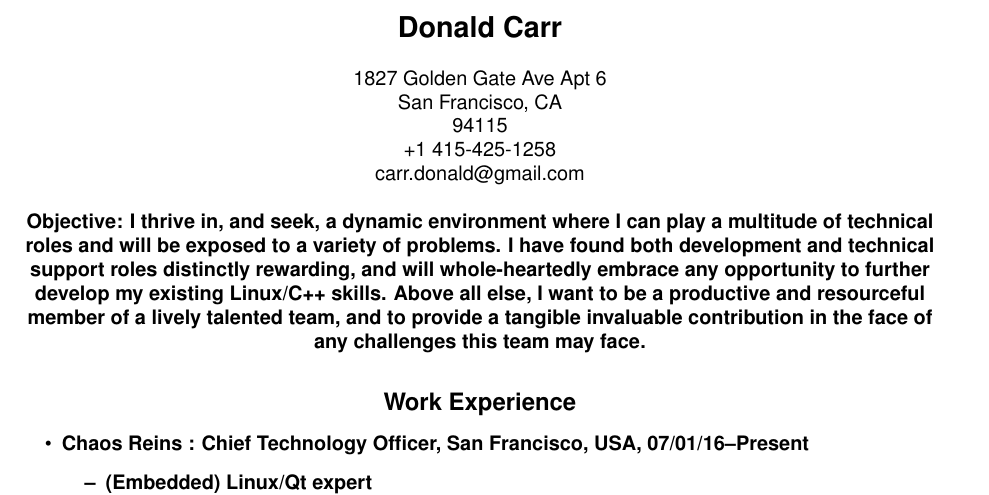
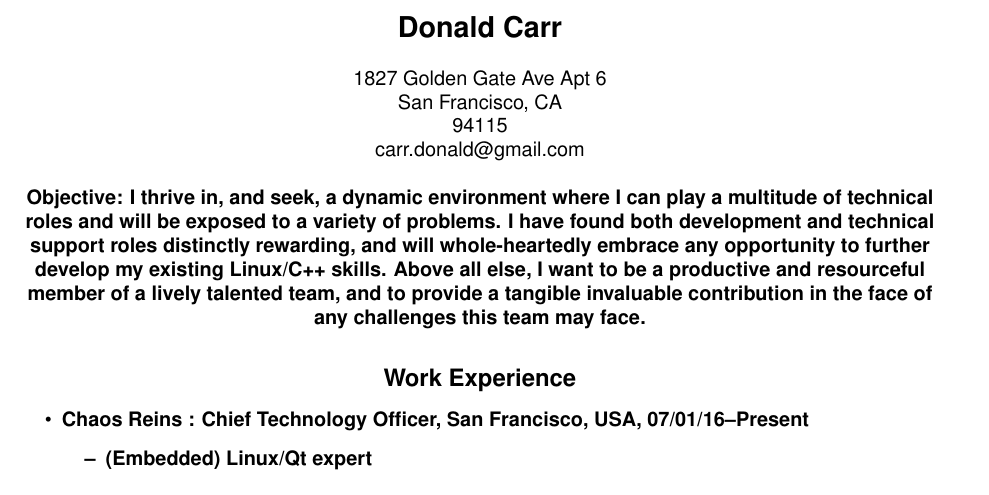
Before and after one commit to sirspudd/cv, a LaTeX CV (donald-carr-cv.tex): part of page 1 of 3, cut so that both start at the same text. Compiled offline with pdfLaTeX.

Commit message:
What, me worry?
Change-Id: I176c2f6a57beae939e64f67eba9cad0a273217f0

```diff
--- a/donald-carr-cv.tex
+++ b/donald-carr-cv.tex
@@ -20,7 +20,6 @@
 1827 Golden Gate Ave Apt 6\\
 San Francisco, CA \\
 94115 \\
-+1 415-425-1258 \\
 carr.donald@gmail.com \\
 \hspace*{\fill} \\
 
```
